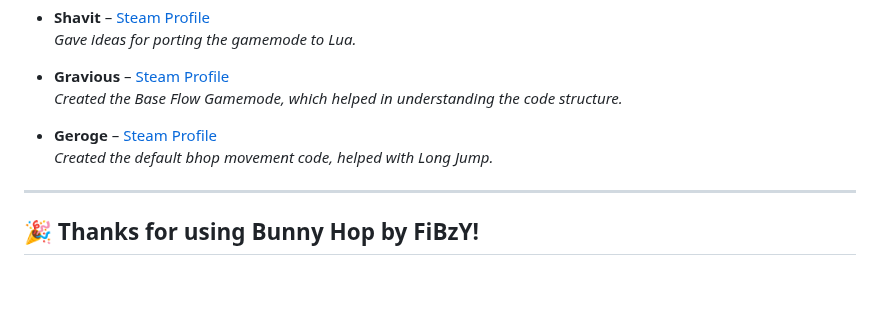
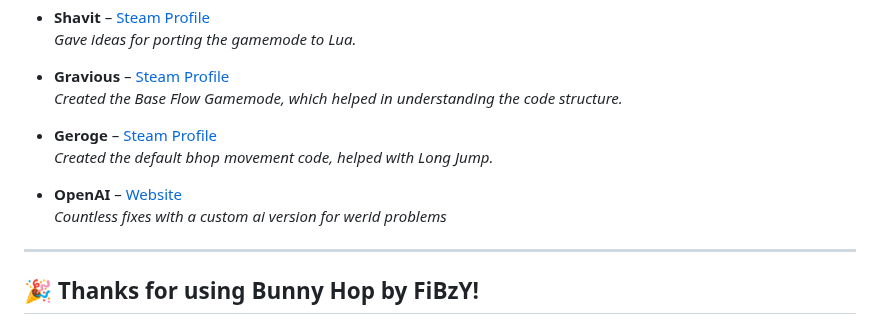
Before and after one commit to FiBzYY/fibzysgamemode, a Markdown page: README.md, the part around the change. Drawn GitHub-style; blank space fills up the shorter version.

```diff
--- a/README.md
+++ b/README.md
@@ -82,6 +82,9 @@ Special thanks to the following people for their contributions and inspiration:
 - **Geroge** – [Steam Profile](https://steamcommunity.com/id/Gerogeri/)
   *Created the default bhop movement code, helped with Long Jump.*
 
+- **OpenAI** – [Website]((https://openai.com/))
+  *Countless fixes with a custom ai version for werid problems*
+
 ---
 
 ## 🎉 Thanks for using Bunny Hop by FiBzY!
```
